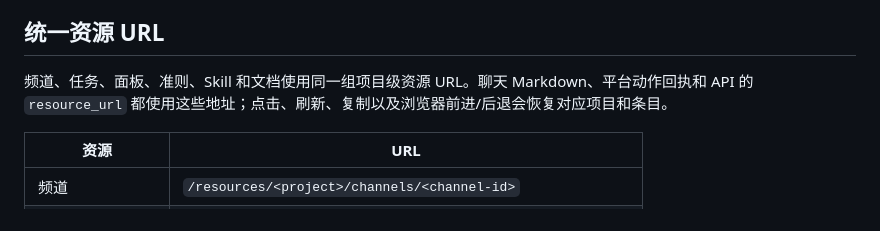
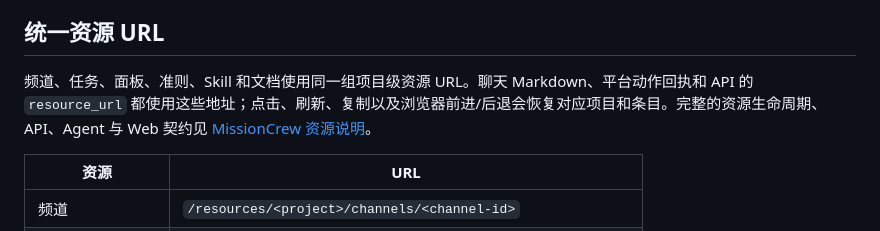
Before and after one commit to zhaozhaozz/MissionCrew, a Markdown page: docs/agent-harness-workspace.md, the part around the change. Drawn GitHub-style.

```diff
--- a/docs/agent-harness-workspace.md
+++ b/docs/agent-harness-workspace.md
@@ -51,7 +51,7 @@ MissionCrew 是本地多 Agent harness：它负责装配角色、Runtime/模型
 
 ## 统一资源 URL
 
-频道、任务、面板、准则、Skill 和文档使用同一组项目级资源 URL。聊天 Markdown、平台动作回执和 API 的 `resource_url` 都使用这些地址；点击、刷新、复制以及浏览器前进/后退会恢复对应项目和条目。
+频道、任务、面板、准则、Skill 和文档使用同一组项目级资源 URL。聊天 Markdown、平台动作回执和 API 的 `resource_url` 都使用这些地址；点击、刷新、复制以及浏览器前进/后退会恢复对应项目和条目。完整的资源生命周期、API、Agent 与 Web 契约见 [MissionCrew 资源说明](resources.md)。
 
 | 资源 | URL |
 | --- | --- |
```
Also changed, not shown: README.md (+1 -1 lines), docs/resources.md (added, +212 -0 lines).
